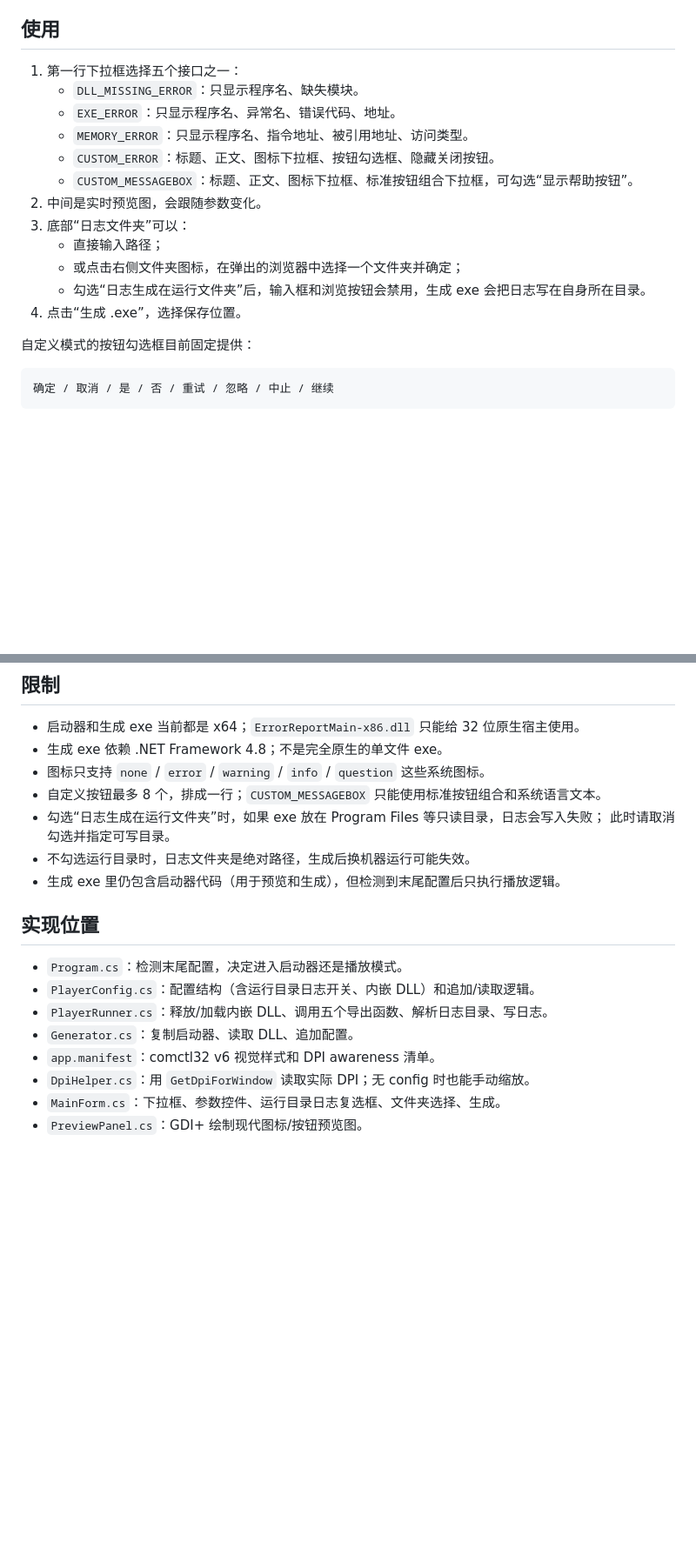
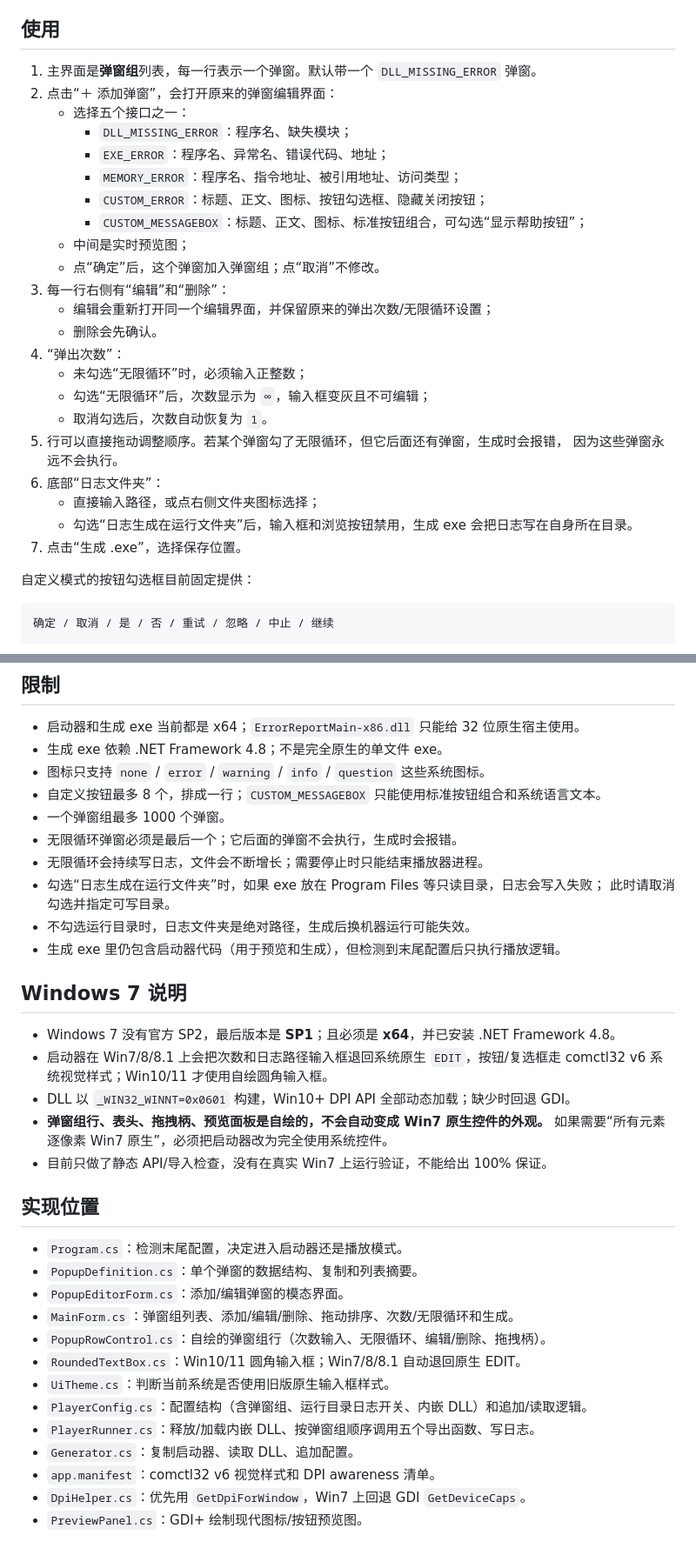
Before and after one commit to Matthew101130/ErrorReportMain, a Markdown page: Launcher/README.md, 2 parts joined by grey strips. Shown at 87% size. Drawn GitHub-style; blank space fills up the shorter version.

```diff
--- a/Launcher/README.md
+++ b/Launcher/README.md
@@ -39,18 +39,29 @@ Launcher\bin\Release\net48\ErrorReportLauncher.exe
 
 ## 使用
 
-1. 第一行下拉框选择五个接口之一：
-   - `DLL_MISSING_ERROR`：只显示程序名、缺失模块。
-   - `EXE_ERROR`：只显示程序名、异常名、错误代码、地址。
-   - `MEMORY_ERROR`：只显示程序名、指令地址、被引用地址、访问类型。
-   - `CUSTOM_ERROR`：标题、正文、图标下拉框、按钮勾选框、隐藏关闭按钮。
-   - `CUSTOM_MESSAGEBOX`：标题、正文、图标下拉框、标准按钮组合下拉框，可勾选“显示帮助按钮”。
-2. 中间是实时预览图，会跟随参数变化。
-3. 底部“日志文件夹”可以：
-   - 直接输入路径；
-   - 或点击右侧文件夹图标，在弹出的浏览器中选择一个文件夹并确定；
-   - 勾选“日志生成在运行文件夹”后，输入框和浏览按钮会禁用，生成 exe 会把日志写在自身所在目录。
-4. 点击“生成 .exe”，选择保存位置。
+1. 主界面是**弹窗组**列表，每一行表示一个弹窗。默认带一个 `DLL_MISSING_ERROR` 弹窗。
+2. 点击“＋ 添加弹窗”，会打开原来的弹窗编辑界面：
+   - 选择五个接口之一：
+     - `DLL_MISSING_ERROR`：程序名、缺失模块；
+     - `EXE_ERROR`：程序名、异常名、错误代码、地址；
+     - `MEMORY_ERROR`：程序名、指令地址、被引用地址、访问类型；
+     - `CUSTOM_ERROR`：标题、正文、图标、按钮勾选框、隐藏关闭按钮；
+     - `CUSTOM_MESSAGEBOX`：标题、正文、图标、标准按钮组合，可勾选“显示帮助按钮”；
+   - 中间是实时预览图；
+   - 点“确定”后，这个弹窗加入弹窗组；点“取消”不修改。
+3. 每一行右侧有“编辑”和“删除”：
+   - 编辑会重新打开同一个编辑界面，并保留原来的弹出次数/无限循环设置；
+   - 删除会先确认。
+4. “弹出次数”：
+   - 未勾选“无限循环”时，必须输入正整数；
+   - 勾选“无限循环”后，次数显示为 `∞`，输入框变灰且不可编辑；
+   - 取消勾选后，次数自动恢复为 `1`。
+5. 行可以直接拖动调整顺序。若某个弹窗勾了无限循环，但它后面还有弹窗，生成时会报错，
+   因为这些弹窗永远不会执行。
+6. 底部“日志文件夹”：
+   - 直接输入路径，或点右侧文件夹图标选择；
+   - 勾选“日志生成在运行文件夹”后，输入框和浏览按钮禁用，生成 exe 会把日志写在自身所在目录。
+7. 点击“生成 .exe”，选择保存位置。
 
 自定义模式的按钮勾选框目前固定提供：
 
@@ -145,18 +168,36 @@ User Choice: 1
 - 生成 exe 依赖 .NET Framework 4.8；不是完全原生的单文件 exe。
 - 图标只支持 `none` / `error` / `warning` / `info` / `question` 这些系统图标。
 - 自定义按钮最多 8 个，排成一行；`CUSTOM_MESSAGEBOX` 只能使用标准按钮组合和系统语言文本。
+- 一个弹窗组最多 1000 个弹窗。
+- 无限循环弹窗必须是最后一个；它后面的弹窗不会执行，生成时会报错。
+- 无限循环会持续写日志，文件会不断增长；需要停止时只能结束播放器进程。
 - 勾选“日志生成在运行文件夹”时，如果 exe 放在 Program Files 等只读目录，日志会写入失败；
   此时请取消勾选并指定可写目录。
 - 不勾选运行目录时，日志文件夹是绝对路径，生成后换机器运行可能失效。
 - 生成 exe 里仍包含启动器代码（用于预览和生成），但检测到末尾配置后只执行播放逻辑。
 
+## Windows 7 说明
+
+- Windows 7 没有官方 SP2，最后版本是 **SP1**；且必须是 **x64**，并已安装 .NET Framework 4.8。
+- 启动器在 Win7/8/8.1 上会把次数和日志路径输入框退回系统原生 `EDIT`，按钮/复选框走
+  comctl32 v6 系统视觉样式；Win10/11 才使用自绘圆角输入框。
+- DLL 以 `_WIN32_WINNT=0x0601` 构建，Win10+ DPI API 全部动态加载；缺少时回退 GDI。
+- **弹窗组行、表头、拖拽柄、预览面板是自绘的，不会自动变成 Win7 原生控件的外观。**
+  如果需要“所有元素逐像素 Win7 原生”，必须把启动器改为完全使用系统控件。
+- 目前只做了静态 API/导入检查，没有在真实 Win7 上运行验证，不能给出 100% 保证。
+
 ## 实现位置
 
 - `Program.cs`：检测末尾配置，决定进入启动器还是播放模式。
-- `PlayerConfig.cs`：配置结构（含运行目录日志开关、内嵌 DLL）和追加/读取逻辑。
-- `PlayerRunner.cs`：释放/加载内嵌 DLL、调用五个导出函数、解析日志目录、写日志。
+- `PopupDefinition.cs`：单个弹窗的数据结构、复制和列表摘要。
+- `PopupEditorForm.cs`：添加/编辑弹窗的模态界面。
+- `MainForm.cs`：弹窗组列表、添加/编辑/删除、拖动排序、次数/无限循环和生成。
+- `PopupRowControl.cs`：自绘的弹窗组行（次数输入、无限循环、编辑/删除、拖拽柄）。
+- `RoundedTextBox.cs`：Win10/11 圆角输入框；Win7/8/8.1 自动退回原生 EDIT。
+- `UiTheme.cs`：判断当前系统是否使用旧版原生输入框样式。
+- `PlayerConfig.cs`：配置结构（含弹窗组、运行目录日志开关、内嵌 DLL）和追加/读取逻辑。
+- `PlayerRunner.cs`：释放/加载内嵌 DLL、按弹窗组顺序调用五个导出函数、写日志。
 - `Generator.cs`：复制启动器、读取 DLL、追加配置。
 - `app.manifest`：comctl32 v6 视觉样式和 DPI awareness 清单。
-- `DpiHelper.cs`：用 `GetDpiForWindow` 读取实际 DPI；无 config 时也能手动缩放。
-- `MainForm.cs`：下拉框、参数控件、运行目录日志复选框、文件夹选择、生成。
+- `DpiHelper.cs`：优先用 `GetDpiForWindow`，Win7 上回退 GDI `GetDeviceCaps`。
 - `PreviewPanel.cs`：GDI+ 绘制现代图标/按钮预览图。
```
Also changed, not shown: other parts of Launcher/README.md (+21 -9 lines), README.md (+24 -5 lines), Launcher/launcher-custom.png, Launcher/launcher-group-rows-v9.png (added), Launcher/launcher-preset.png (deleted), 10 other files.
